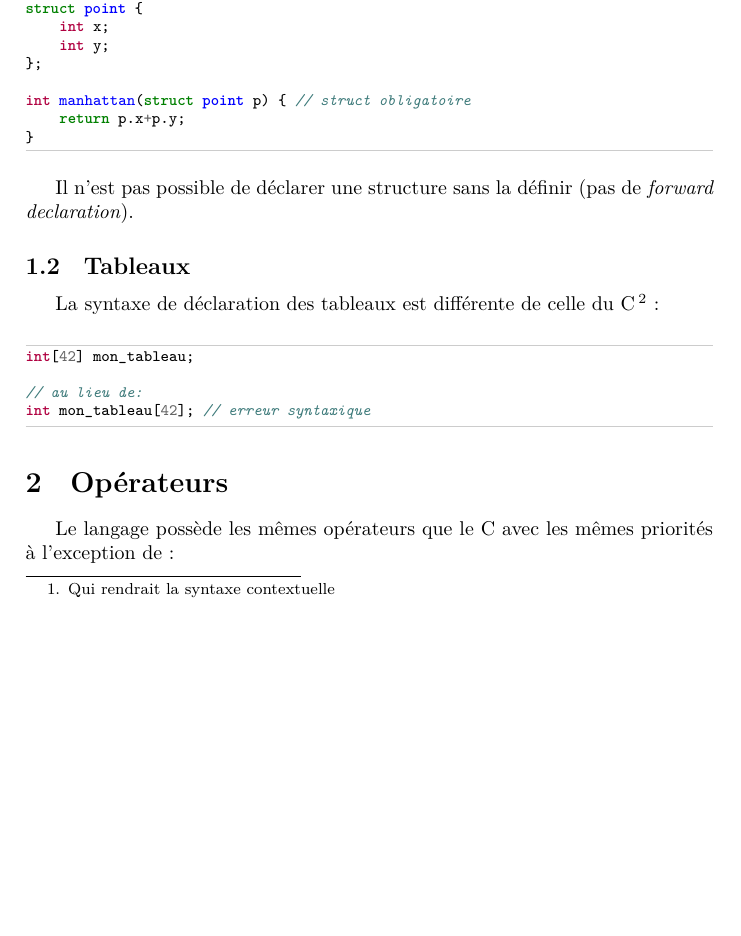
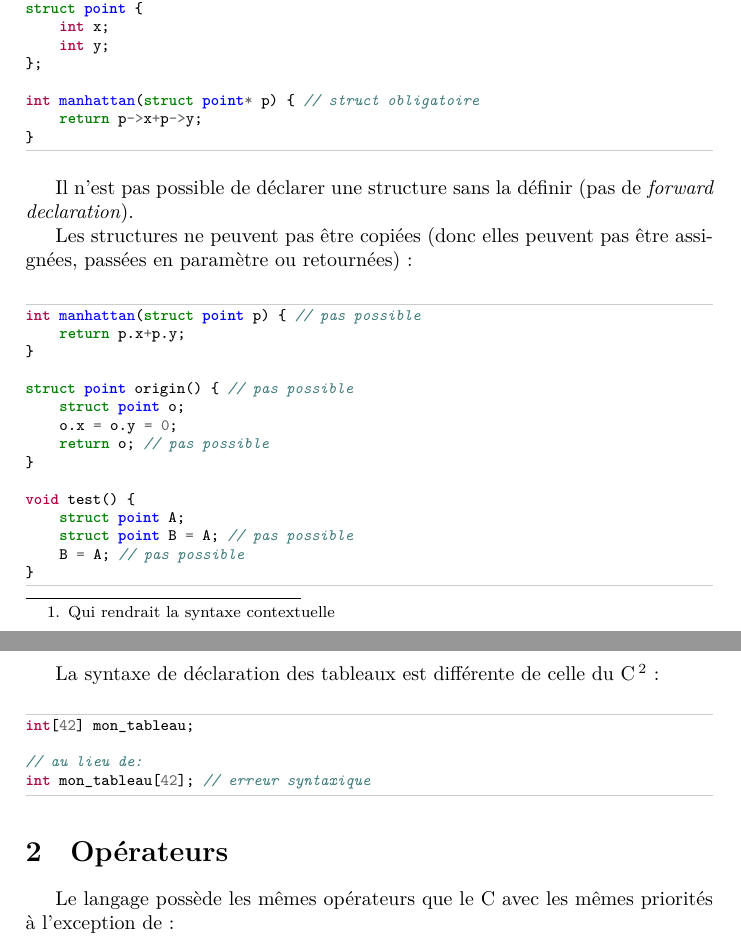
Before and after one commit to arthaud/moc, a LaTeX document (doc/language.tex): part of page 2 of 4 before the commit and two parts of pages 2 and 3 of 4 after it, the two joined at a grey line, cut so that both start at the same text, the shorter picture padded with empty space. Compiled offline with XeLaTeX.

Commit message:
Add precisions on structures in language doc

```diff
--- a/doc/language.tex
+++ b/doc/language.tex
@@ -57,13 +57,34 @@ struct point {
     int y;
 };
 
-int manhattan(struct point p) { // struct obligatoire
-    return p.x+p.y;
+int manhattan(struct point* p) { // struct obligatoire
+    return p->x+p->y;
 }
       \end{moc}
 
       Il n'est pas possible de déclarer une structure sans la définir (pas de
       \emph{forward declaration}).
+
+      Les structures ne peuvent pas être copiées (donc elles peuvent pas être
+      assignées, passées en paramètre ou retournées):
+
+      \begin{moc}
+int manhattan(struct point p) { // pas possible
+    return p.x+p.y;
+}
+
+struct point origin() { // pas possible
+    struct point o;
+    o.x = o.y = 0;
+    return o; // pas possible
+}
+
+void test() {
+    struct point A;
+    struct point B = A; // pas possible
+    B = A; // pas possible
+}
+      \end{moc}
 
     \subsection{Tableaux}
       La syntaxe de déclaration des tableaux est différente de celle du
```
